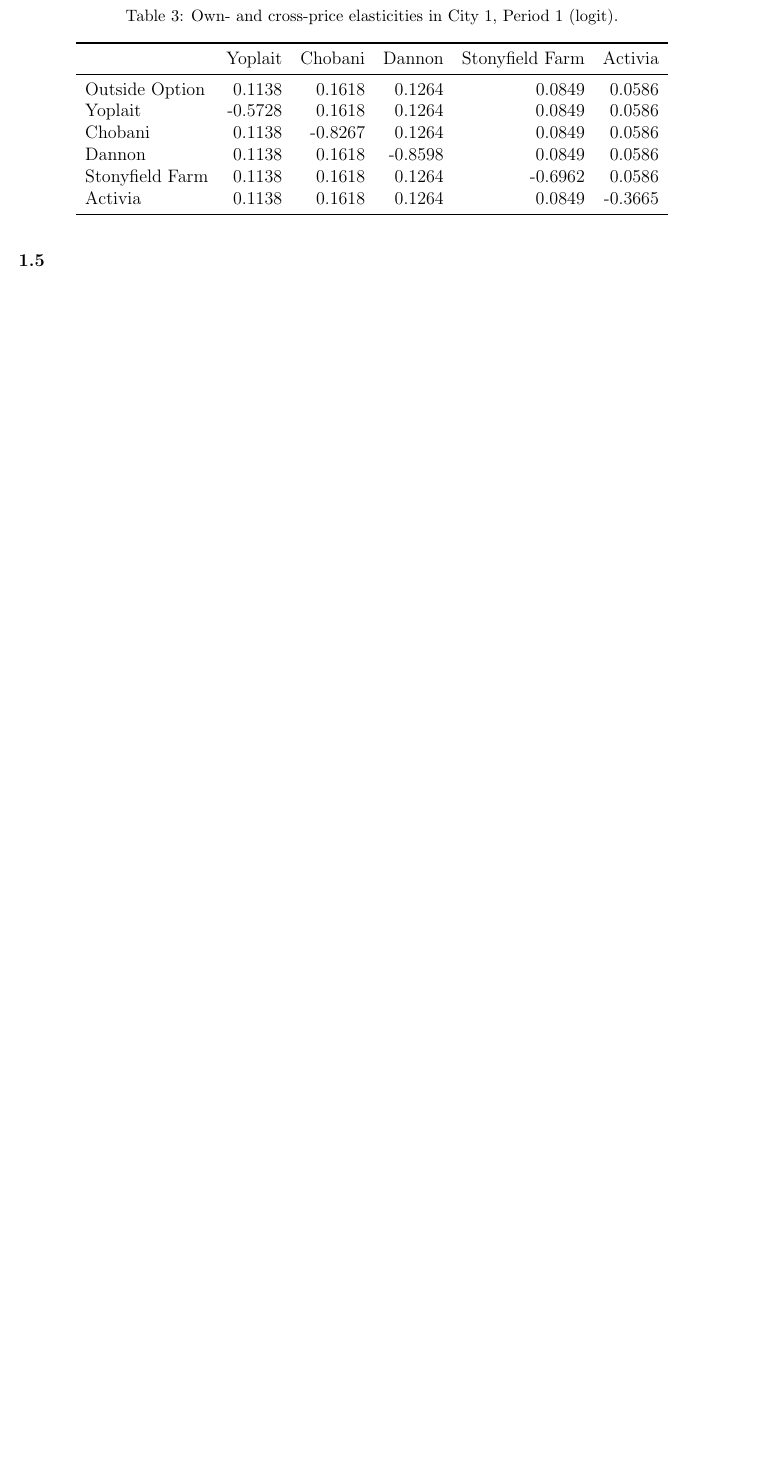
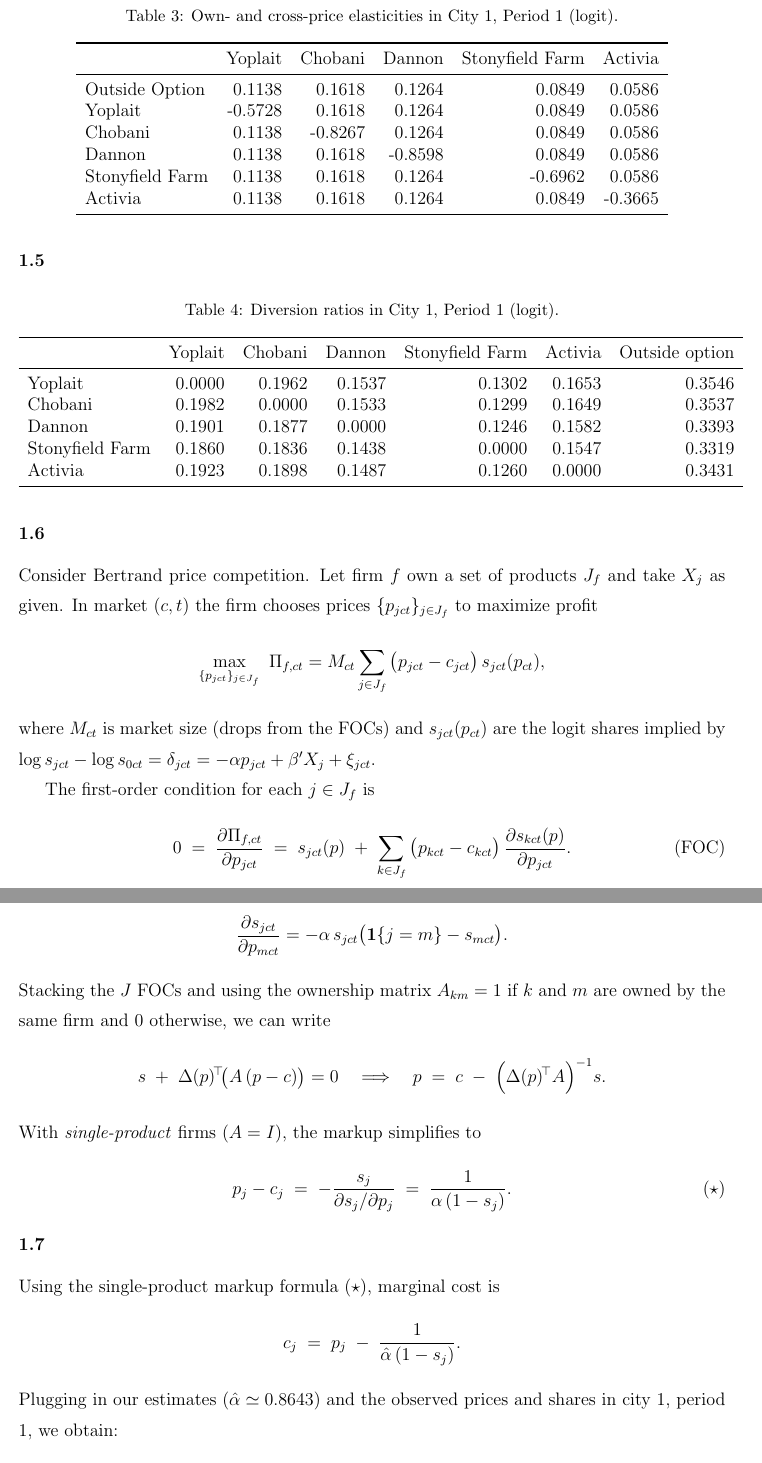
Before and after one commit to ShiqiYang2022/ECON220A, a LaTeX problem sheet (Hw1/repo/paper_slides/code/paper.tex): part of page 3 of 3 before the commit and two parts of pages 3 and 4 of 5 after it, the two joined at a grey line, cut so that both start at the same text, the shorter picture padded with empty space. Compiled offline with pdfLaTeX.

Commit message:
Updates from Overleaf

```diff
--- a/Hw1/repo/paper_slides/code/paper.tex
+++ b/Hw1/repo/paper_slides/code/paper.tex
@@ -136,3 +136,56 @@
 
 
 \subsection*{1.5}
+\input{Hw1/repo/analysis/output/q5_diversion_city1p1}
+
+\subsection*{1.6}
+
+Consider Bertrand price competition. Let firm $f$ own a set of products $J_f$
+and take $X_j$ as given. In market $(c,t)$ the firm chooses prices
+$\{p_{jct}\}_{j\in J_f}$ to maximize profit
+\[
+\max_{\{p_{jct}\}_{j\in J_f}} \ \Pi_{f,ct}
+= M_{ct}\sum_{j\in J_f} \big(p_{jct}-c_{jct}\big)\, s_{jct}(p_{ct}),
+\]
+where $M_{ct}$ is market size (drops from the FOCs) and $s_{jct}(p_{ct})$ are the logit
+shares implied by
+\(
+\log s_{jct}-\log s_{0ct}=\delta_{jct}=-\alpha p_{jct}+\beta'X_j+\xi_{jct}.
+\)
+
+The first-order condition for each $j\in J_f$ is
+\[
+0 \;=\; \frac{\partial \Pi_{f,ct}}{\partial p_{jct}}
+\;=\; s_{jct}(p) \;+\; \sum_{k\in J_f}\big(p_{kct}-c_{kct}\big)\,
+\frac{\partial s_{kct}(p)}{\partial p_{jct}}.
+\tag{FOC}
+\]
+
+Let $\Delta(p)$ be the $J\times J$ Jacobian with
+\[
+\frac{\partial s_{jct}}{\partial p_{mct}}
+= -\alpha\, s_{jct}\big(\mathbf{1}\{j=m\}-s_{mct}\big).
+\]
+Stacking the $J$ FOCs and using the ownership matrix
+$A_{km}=1$ if $k$ and $m$ are owned by the same firm and $0$ otherwise,
+we can write
+\[
+s \;+\; \Delta(p)^{\!\top}\! \big(A\,(p-c)\big) = 0
+\quad \Longrightarrow \quad
+p \;=\; c \;-\; \Big(\Delta(p)^{\!\top} A\Big)^{-1}s .
+\]
+With \emph{single-product} firms ($A=I$), the markup simplifies to
+\[
+p_j - c_j \;=\; -\frac{s_j}{\partial s_j/\partial p_j}
+\;=\; \frac{1}{\alpha\,(1-s_j)} .
+\tag{$\star$}
+\]
+
+\subsection*{1.7}
+
+Using the single-product markup formula \((\star)\), marginal cost is
+\[
+c_j \;=\; p_j \;-\; \frac{1}{\hat\alpha\,(1-s_j)} .
+\]
+Plugging in our estimates ($\hat\alpha\simeq 0.8643$) and the observed
+prices and shares in city 1, period 1, we obtain:
```
Also changed, not shown: Hw1/repo/paper_slides/code/paper.tex (42 more changed lines).
